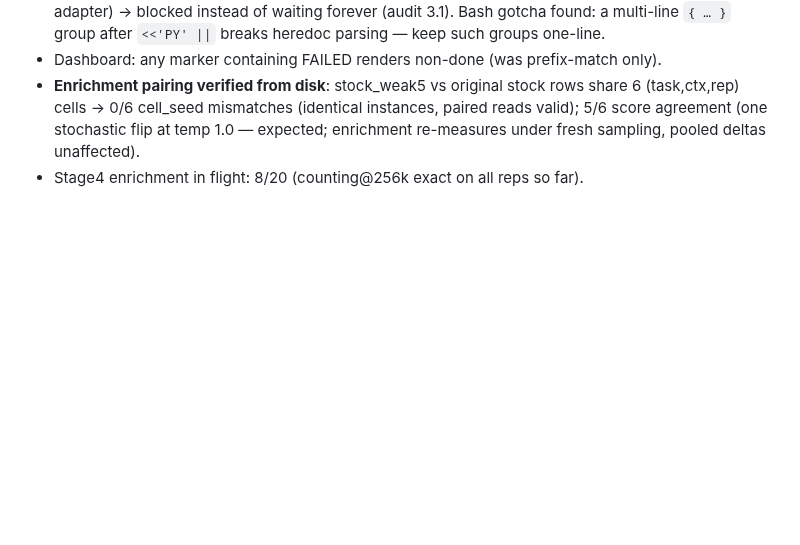
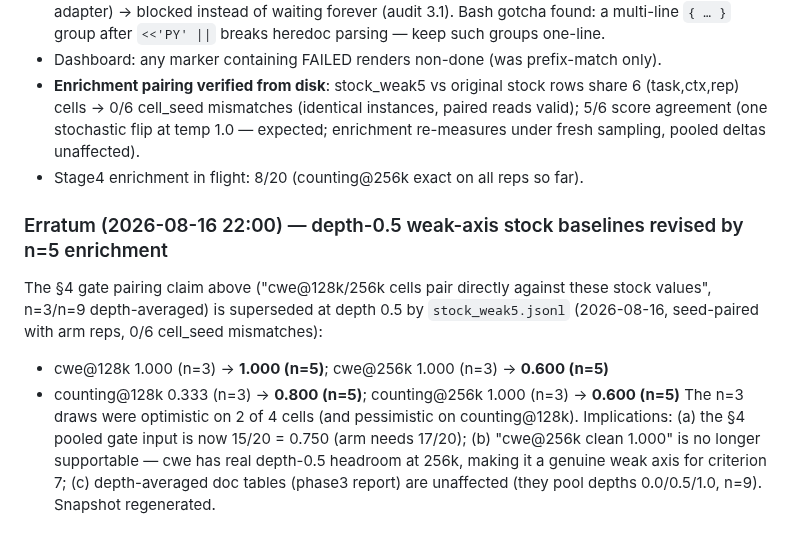
Before and after one commit to lobanov/muse-glimmer-long-ctx, a Markdown page: STATUS.md, the part around the change. Drawn GitHub-style; blank space fills up the shorter version.

Commit message:
STATUS erratum: depth-0.5 weak-axis baselines revised by n=5 enrichment (cwe@256k 1.000->0.600, counting@256k 1.000->0.600, counting@128k 0.333->0.800); gate input 15/20

```diff
--- a/STATUS.md
+++ b/STATUS.md
@@ -338,3 +338,16 @@ kill/start into separate tool calls.
   reads valid); 5/6 score agreement (one stochastic flip at temp 1.0 — expected;
   enrichment re-measures under fresh sampling, pooled deltas unaffected).
 - Stage4 enrichment in flight: 8/20 (counting@256k exact on all reps so far).
+
+### Erratum (2026-08-16 22:00) — depth-0.5 weak-axis stock baselines revised by n=5 enrichment
+
+The §4 gate pairing claim above ("cwe@128k/256k cells pair directly against these stock
+values", n=3/n=9 depth-averaged) is superseded at depth 0.5 by `stock_weak5.jsonl`
+(2026-08-16, seed-paired with arm reps, 0/6 cell_seed mismatches):
+- cwe@128k 1.000 (n=3) → **1.000 (n=5)**; cwe@256k 1.000 (n=3) → **0.600 (n=5)**
+- counting@128k 0.333 (n=3) → **0.800 (n=5)**; counting@256k 1.000 (n=3) → **0.600 (n=5)**
+The n=3 draws were optimistic on 2 of 4 cells (and pessimistic on counting@128k).
+Implications: (a) the §4 pooled gate input is now 15/20 = 0.750 (arm needs 17/20);
+(b) "cwe@256k clean 1.000" is no longer supportable — cwe has real depth-0.5 headroom
+at 256k, making it a genuine weak axis for criterion 7; (c) depth-averaged doc tables
+(phase3 report) are unaffected (they pool depths 0.0/0.5/1.0, n=9). Snapshot regenerated.
```
